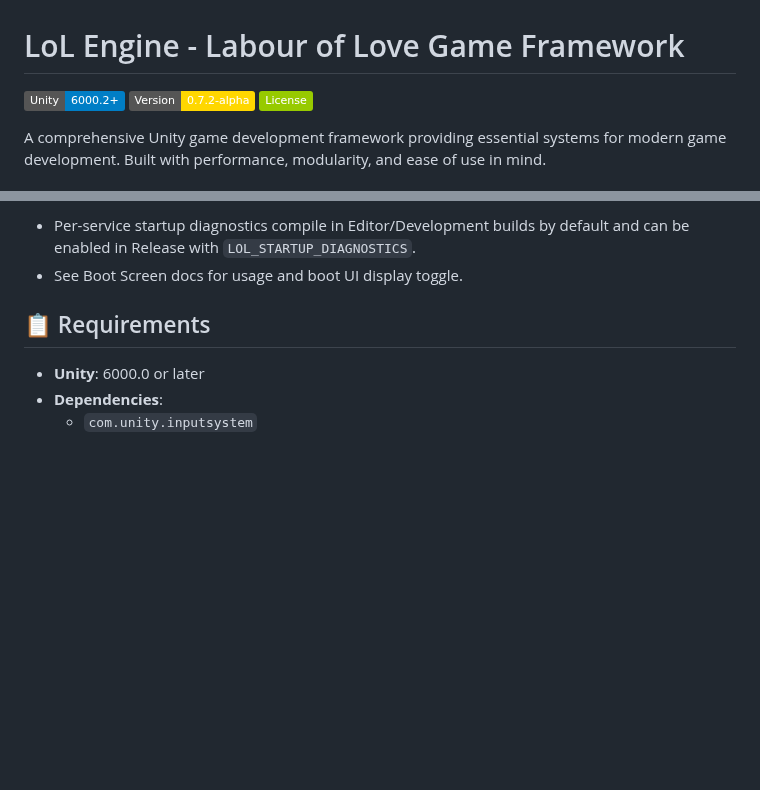
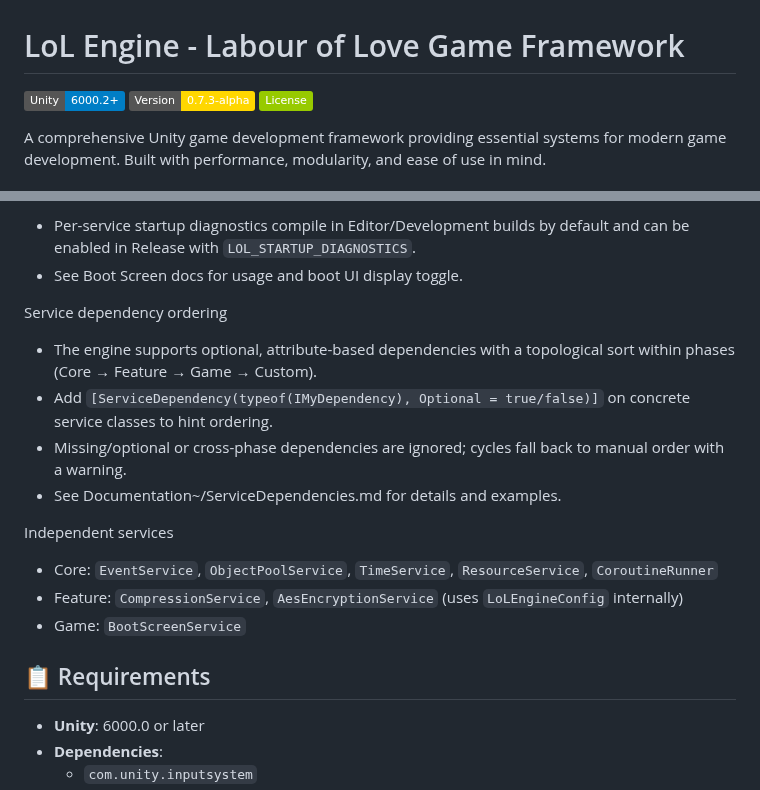
Before and after one commit to alien-tardigrade/LoL-Engine-README, a Markdown page: README.md, 2 parts joined by grey strips. GitHub-like rendering; badges without logos; blank space fills up the shorter version.

Commit message:
Version 0.7.3-alpha

```diff
--- a/README.md
+++ b/README.md
@@ -1,7 +1,7 @@
 # LoL Engine - Labour of Love Game Framework
 
 [![Unity Version](https://img.shields.io/badge/Unity-6000.2%2B-blue.svg)]()
-[![Version](https://img.shields.io/badge/Version-0.7.2--alpha-gold.svg)](CHANGELOG.md)
+[![Version](https://img.shields.io/badge/Version-0.7.3--alpha-gold.svg)](CHANGELOG.md)
 [![License](https://img.shields.io/badge/License-green.svg)](LICENSE.md)
 
 A comprehensive Unity game development framework providing essential systems for modern game development. Built with performance, modularity, and ease of use in mind.
@@ -51,6 +51,17 @@ The LoL Engine provides a suite of interconnected services and tools designed to
 Diagnostics build flag
 - Per-service startup diagnostics compile in Editor/Development builds by default and can be enabled in Release with `LOL_STARTUP_DIAGNOSTICS`.
 - See Boot Screen docs for usage and boot UI display toggle.
+
+Service dependency ordering
+- The engine supports optional, attribute-based dependencies with a topological sort within phases (Core → Feature → Game → Custom).
+- Add `[ServiceDependency(typeof(IMyDependency), Optional = true/false)]` on concrete service classes to hint ordering.
+- Missing/optional or cross-phase dependencies are ignored; cycles fall back to manual order with a warning.
+- See Documentation~/ServiceDependencies.md for details and examples.
+
+Independent services
+- Core: `EventService`, `ObjectPoolService`, `TimeService`, `ResourceService`, `CoroutineRunner`
+- Feature: `CompressionService`, `AesEncryptionService` (uses `LoLEngineConfig` internally)
+- Game: `BootScreenService`
 
 ## 📋 Requirements
 
```
Also changed, not shown: CHANGELOG.md (+15 -0 lines).
